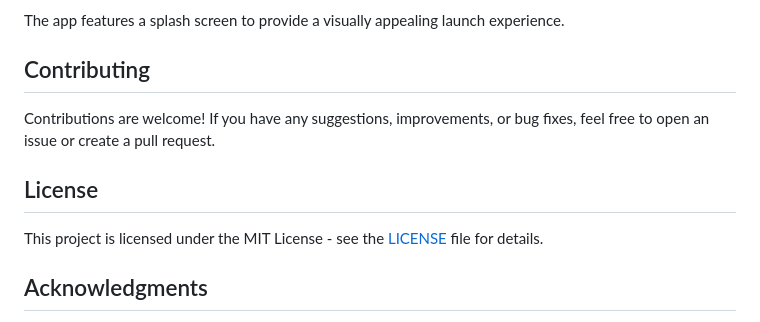
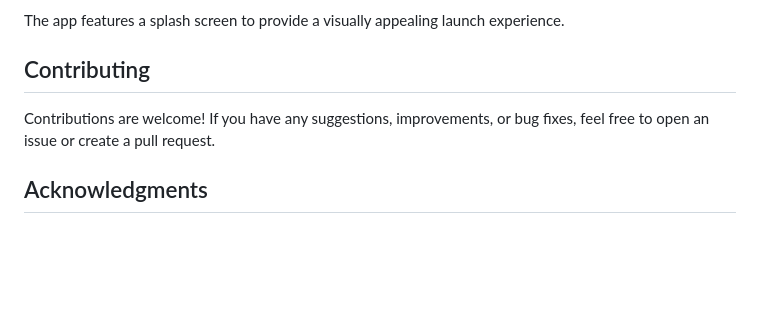
Before and after one commit to thatskishan/flutter_color_palette_generator, a Markdown page: README.md, the part around the change. Rendered like a GitHub page; blank space fills up the shorter version.

```diff
--- a/README.md
+++ b/README.md
@@ -68,10 +68,6 @@ The app features a splash screen to provide a visually appealing launch experien
 
 Contributions are welcome! If you have any suggestions, improvements, or bug fixes, feel free to open an issue or create a pull request.
 
-## License
-
-This project is licensed under the MIT License - see the [LICENSE](LICENSE) file for details.
-
 ## Acknowledgments
 
 - Flutter SDK: [https://flutter.dev](https://flutter.dev)
```
